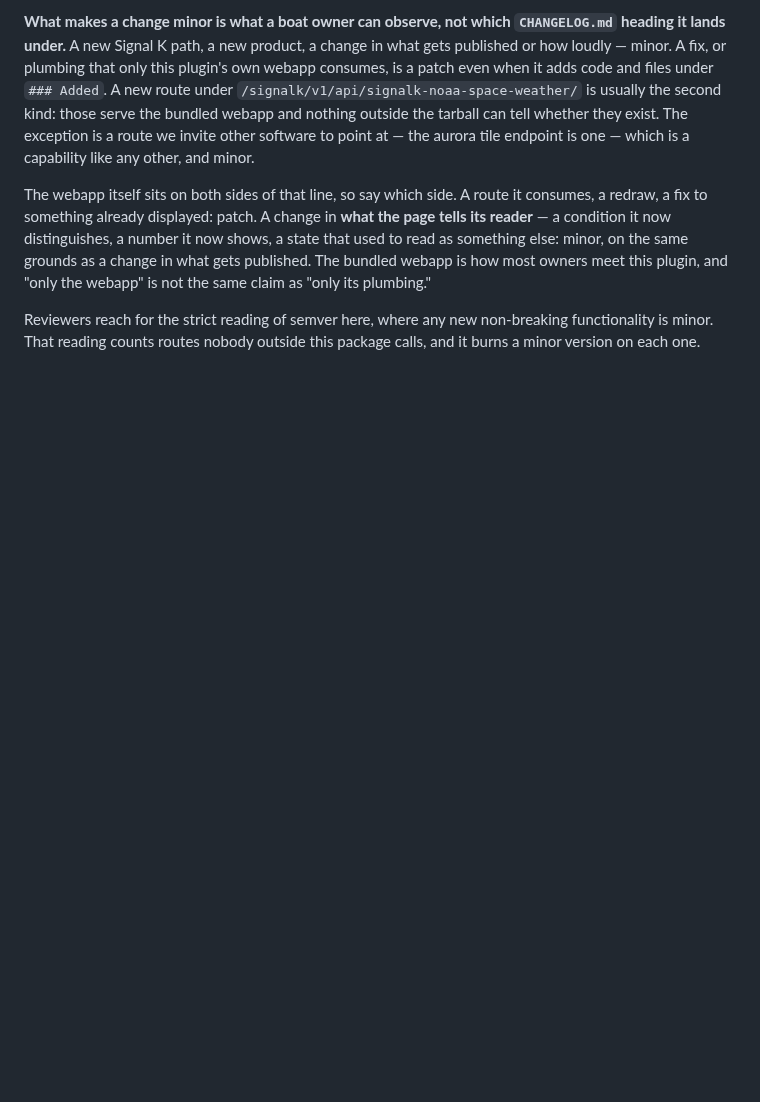
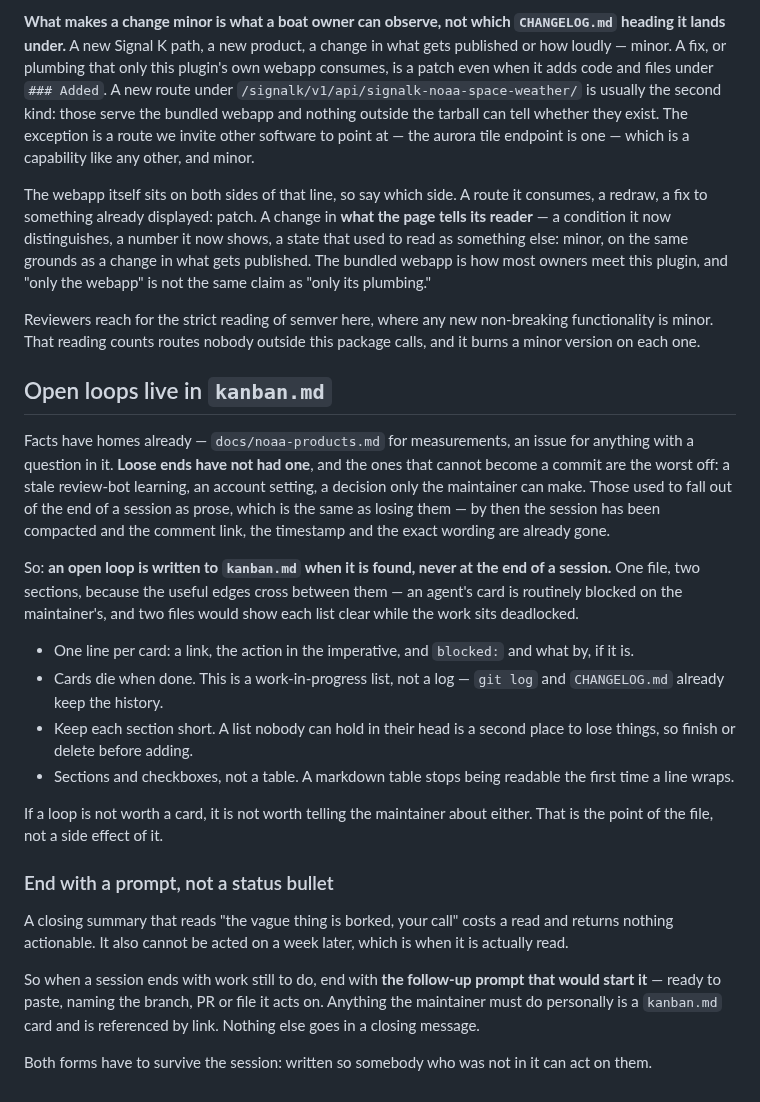
Before and after one commit to mark-brannan/signalk-noaa-space-weather, a Markdown page: AGENTS.md, the part around one of its changes. Drawn GitHub-style; blank space fills up the shorter version.

```diff
--- a/AGENTS.md
+++ b/AGENTS.md
@@ -172,3 +172,44 @@ its plumbing."
 Reviewers reach for the strict reading of semver here, where any new
 non-breaking functionality is minor. That reading counts routes nobody outside
 this package calls, and it burns a minor version on each one.
+
+## Open loops live in `kanban.md`
+
+Facts have homes already — `docs/noaa-products.md` for measurements, an issue
+for anything with a question in it. **Loose ends have not had one**, and the
+ones that cannot become a commit are the worst off: a stale review-bot
+learning, an account setting, a decision only the maintainer can make. Those
+used to fall out of the end of a session as prose, which is the same as losing
+them — by then the session has been compacted and the comment link, the
+timestamp and the exact wording are already gone.
+
+So: **an open loop is written to `kanban.md` when it is found, never at the end
+of a session.** One file, two sections, because the useful edges cross between
+them — an agent's card is routinely blocked on the maintainer's, and two files
+would show each list clear while the work sits deadlocked.
+
+- One line per card: a link, the action in the imperative, and `blocked:` and
+  what by, if it is.
+- Cards die when done. This is a work-in-progress list, not a log — `git log`
+  and `CHANGELOG.md` already keep the history.
+- Keep each section short. A list nobody can hold in their head is a second
+  place to lose things, so finish or delete before adding.
+- Sections and checkboxes, not a table. A markdown table stops being readable
+  the first time a line wraps.
+
+If a loop is not worth a card, it is not worth telling the maintainer about
+either. That is the point of the file, not a side effect of it.
+
+### End with a prompt, not a status bullet
+
+A closing summary that reads "the vague thing is borked, your call" costs a
+read and returns nothing actionable. It also cannot be acted on a week later,
+which is when it is actually read.
+
+So when a session ends with work still to do, end with **the follow-up prompt
+that would start it** — ready to paste, naming the branch, PR or file it acts
+on. Anything the maintainer must do personally is a `kanban.md` card and is
+referenced by link. Nothing else goes in a closing message.
+
+Both forms have to survive the session: written so somebody who was not in it
+can act on them.
```
Also changed, not shown: other parts of AGENTS.md (+2 -2 lines), kanban.md (added, +27 -0 lines).
